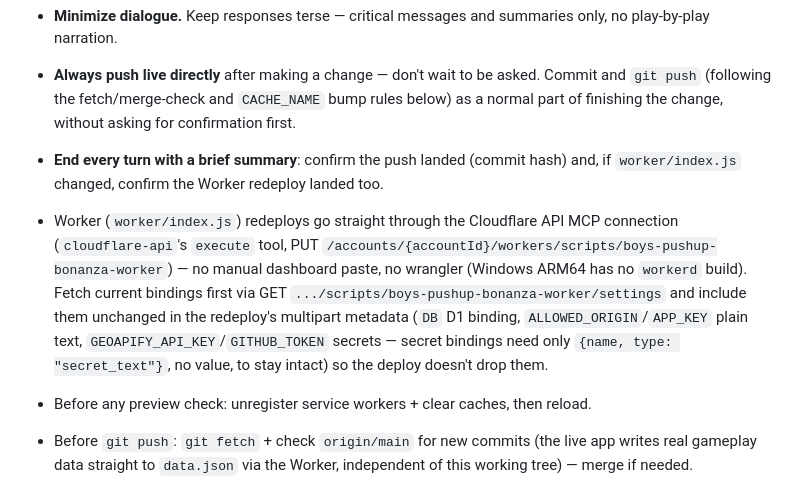
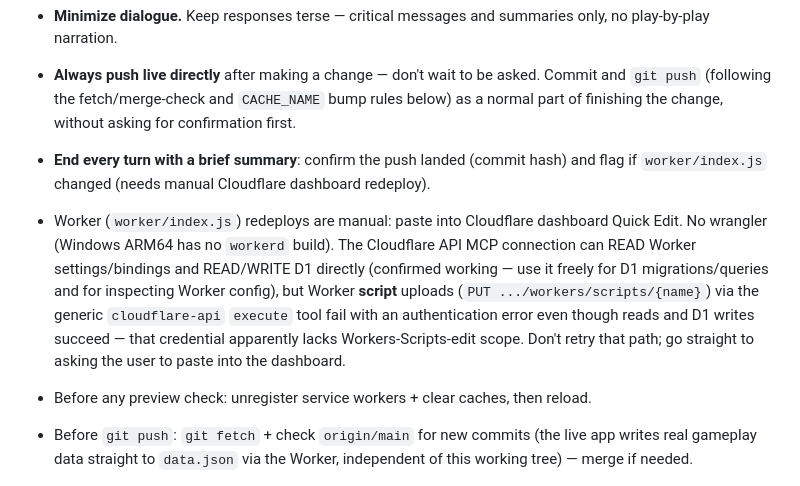
Before and after one commit to heee/boys-pushup-bonanza, a Markdown page: CLAUDE.md, the part around the change. Drawn GitHub-style.

Commit message:
Revert Worker redeploy convention: API script upload doesn't actually work

```diff
--- a/CLAUDE.md
+++ b/CLAUDE.md
@@ -6,8 +6,8 @@
 
 - **Minimize dialogue.** Keep responses terse — critical messages and summaries only, no play-by-play narration.
 - **Always push live directly** after making a change — don't wait to be asked. Commit and `git push` (following the fetch/merge-check and `CACHE_NAME` bump rules below) as a normal part of finishing the change, without asking for confirmation first.
-- **End every turn with a brief summary**: confirm the push landed (commit hash) and, if `worker/index.js` changed, confirm the Worker redeploy landed too.
-- Worker (`worker/index.js`) redeploys go straight through the Cloudflare API MCP connection (`cloudflare-api`'s `execute` tool, PUT `/accounts/{accountId}/workers/scripts/boys-pushup-bonanza-worker`) — no manual dashboard paste, no wrangler (Windows ARM64 has no `workerd` build). Fetch current bindings first via GET `.../scripts/boys-pushup-bonanza-worker/settings` and include them unchanged in the redeploy's multipart metadata (`DB` D1 binding, `ALLOWED_ORIGIN`/`APP_KEY` plain text, `GEOAPIFY_API_KEY`/`GITHUB_TOKEN` secrets — secret bindings need only `{name, type: "secret_text"}`, no value, to stay intact) so the deploy doesn't drop them.
+- **End every turn with a brief summary**: confirm the push landed (commit hash) and flag if `worker/index.js` changed (needs manual Cloudflare dashboard redeploy).
+- Worker (`worker/index.js`) redeploys are manual: paste into Cloudflare dashboard Quick Edit. No wrangler (Windows ARM64 has no `workerd` build). The Cloudflare API MCP connection can READ Worker settings/bindings and READ/WRITE D1 directly (confirmed working — use it freely for D1 migrations/queries and for inspecting Worker config), but Worker **script** uploads (`PUT .../workers/scripts/{name}`) via the generic `cloudflare-api` `execute` tool fail with an authentication error even though reads and D1 writes succeed — that credential apparently lacks Workers-Scripts-edit scope. Don't retry that path; go straight to asking the user to paste into the dashboard.
 - Before any preview check: unregister service workers + clear caches, then reload.
 - Before `git push`: `git fetch` + check `origin/main` for new commits (the live app writes real gameplay data straight to `data.json` via the Worker, independent of this working tree) — merge if needed.
 - Bump `sw.js`'s `CACHE_NAME` on every shipped change.
```
